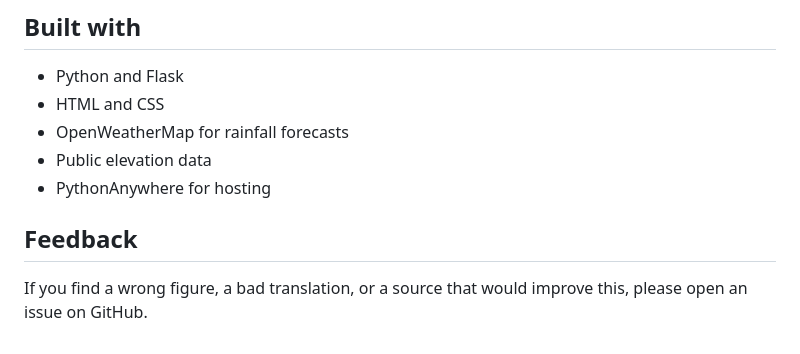
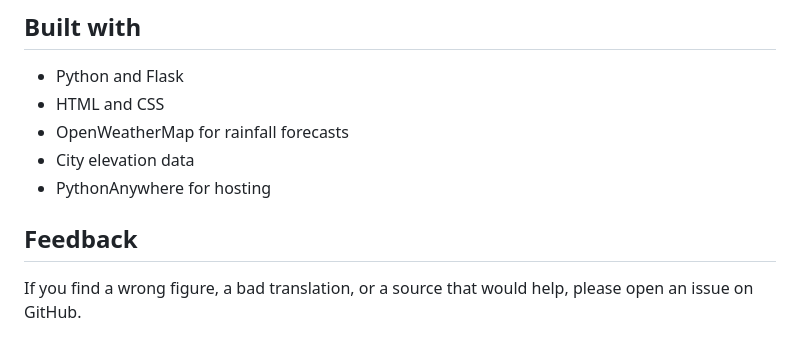
Before and after one commit to jam-tamache/Floodsafe-Pakistan, a Markdown page: README.md, the part around one of its changes. Rendered like a GitHub page.

```diff
--- a/README.md
+++ b/README.md
@@ -57,9 +64,9 @@ Every case, including the false alarms, is on the [back-test page](https://flood
 - Python and Flask
 - HTML and CSS
 - OpenWeatherMap for rainfall forecasts
-- Public elevation data
+- City elevation data
 - PythonAnywhere for hosting
 
 ## Feedback
 
-If you find a wrong figure, a bad translation, or a source that would improve this, please open an issue on GitHub.
+If you find a wrong figure, a bad translation, or a source that would help, please open an issue on GitHub.
```
Also changed, not shown: other parts of README.md (+25 -18 lines).
